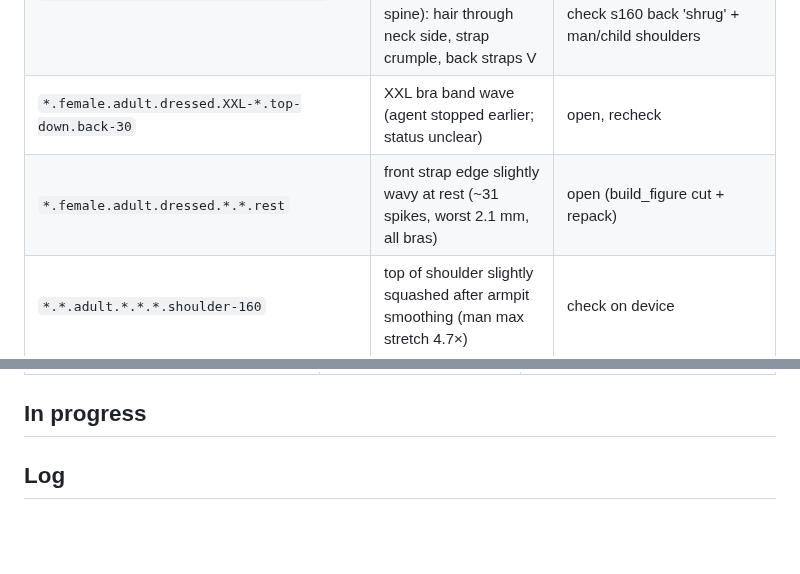
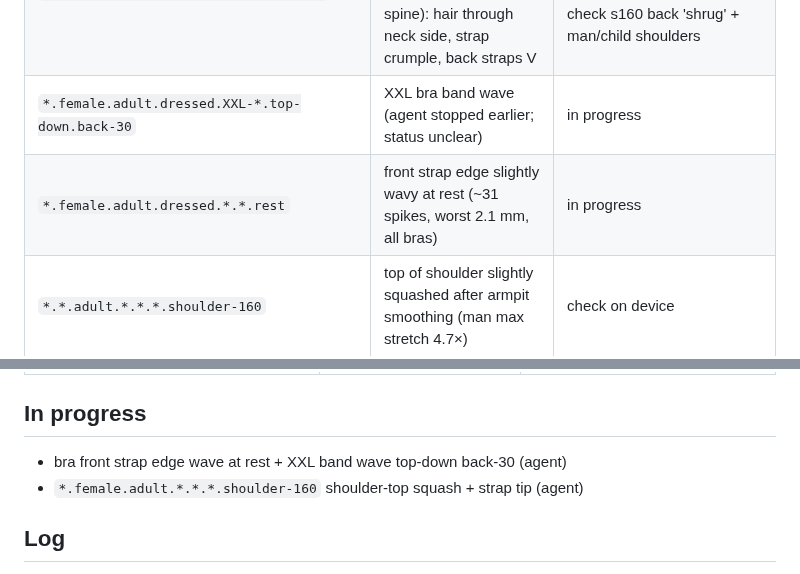
Before and after one commit to solomonxie/every-body, a Markdown page: testing/body-checkpoints.md, 2 parts joined by grey strips. Drawn GitHub-style; blank space fills up the shorter version.

Commit message:
Checkpoints: strap edge and shoulder-top picks

```diff
--- a/testing/body-checkpoints.md
+++ b/testing/body-checkpoints.md
@@ -56,8 +56,8 @@ Render: app renderer `scripts/render_body/render.sh` (needs Mac unlocked), else
 | `*.female.adult.*.*.{front,low-up}.knee-135` | pointed V kneecap front (rest-mesh ridge x~0.14) | open, low: fairing doesn't help; needs kneecap resculpt in the fit (changes rest look) |
 | `*.female.adult.dressed.*.low-up.rest` | small pinched folds in briefs gusset | open, cosmetic |
 | `*.female.adult.*.*.*.shoulder-90\|160` | upper back/shoulder top slid down with the arm (smoothed arm share reached the spine): hair through neck side, strap crumple, back straps V | fixed: far-share fade in shoulderShares (Swift, uncommitted), installed; check s160 back 'shrug' + man/child shoulders |
-| `*.female.adult.dressed.XXL-*.top-down.back-30` | XXL bra band wave (agent stopped earlier; status unclear) | open, recheck |
-| `*.female.adult.dressed.*.*.rest` | front strap edge slightly wavy at rest (~31 spikes, worst 2.1 mm, all bras) | open (build_figure cut + repack) |
+| `*.female.adult.dressed.XXL-*.top-down.back-30` | XXL bra band wave (agent stopped earlier; status unclear) | in progress |
+| `*.female.adult.dressed.*.*.rest` | front strap edge slightly wavy at rest (~31 spikes, worst 2.1 mm, all bras) | in progress |
 | `*.*.adult.*.*.*.shoulder-160` | top of shoulder slightly squashed after armpit smoothing (man max stretch 4.7×) | check on device |
 | `*.*.child.*.base.face-side.rest` | sharp faceted flap in front of the ear (base-head ears moved rigidly) | open |
 | `black.female\|*.male\|*.child.*.base.low-up.rest` | thin white eyeball sliver under the lower lid | woman: not eyeball, lid-rim strip catching back light; LIFT_LIDS 0.9 (15e87ee) pale px 5382 -> 3094 (black 2327 -> 1210). Male/child wait |
@@ -94,6 +94,8 @@ Render: app renderer `scripts/render_body/render.sh` (needs Mac unlocked), else
 
 ## In progress
 
+- bra front strap edge wave at rest + XXL band wave top-down back-30 (agent)
+- `*.female.adult.*.*.*.shoulder-160` shoulder-top squash + strap tip (agent)
 
 ## Log
 
```
